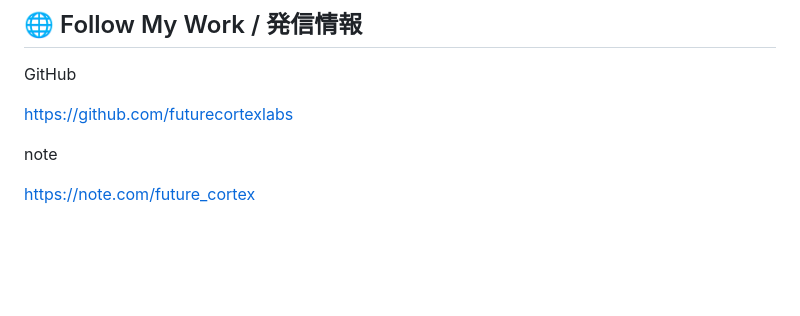
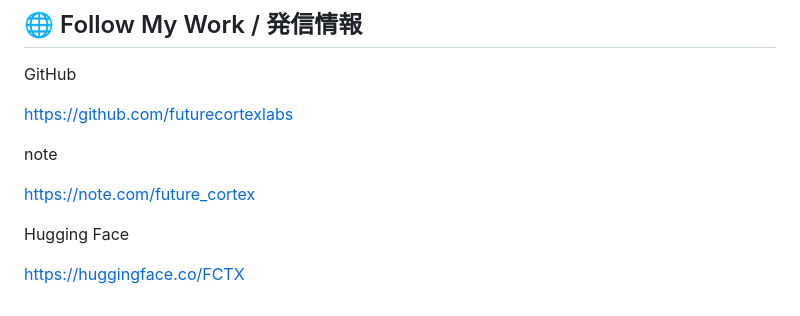
Before and after one commit to futurecortexlabs/ai-robo-dino-run, a Markdown page: README.md, the part around the change. Drawn GitHub-style; blank space fills up the shorter version.

Commit message:
Add Hugging Face link to README

```diff
--- a/README.md
+++ b/README.md
@@ -180,3 +180,7 @@ https://github.com/futurecortexlabs
 note
 
 https://note.com/future_cortex
+
+Hugging Face
+
+https://huggingface.co/FCTX
```
